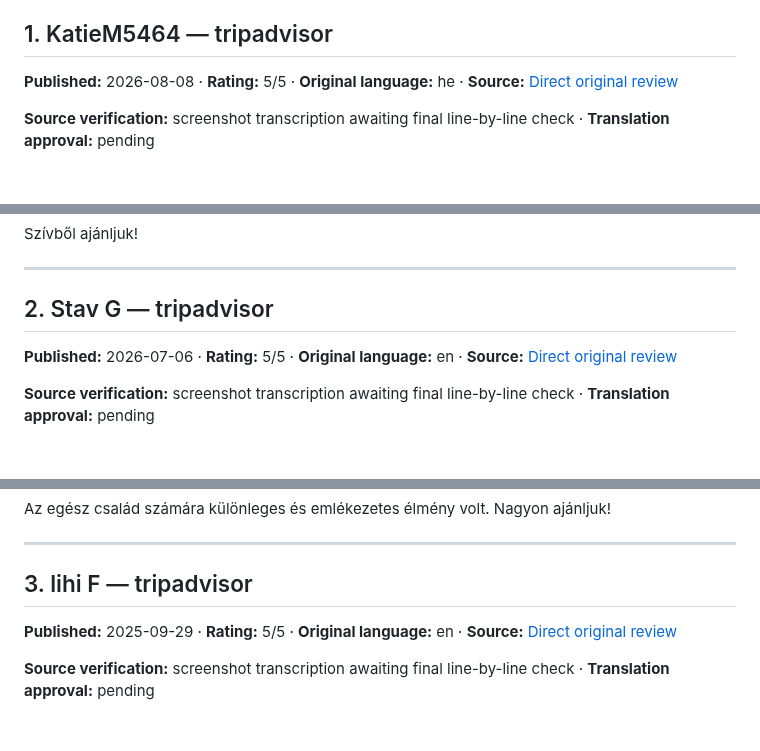
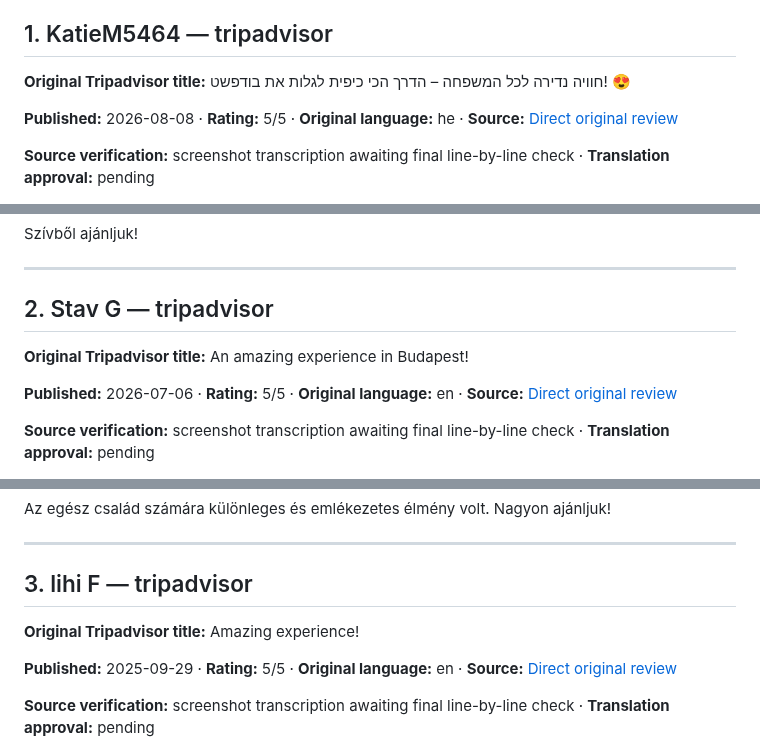
Before and after one commit to eli1979-ai/Voy-pro-website, a Markdown page: docs/budapest-review-editorial-proof.md, 3 parts joined by grey strips. GitHub-like rendering; blank space fills up the shorter version.

Commit message:
docs(reviews): show screenshot-verified original Tripadvisor titles in editorial proof

```diff
--- a/docs/budapest-review-editorial-proof.md
+++ b/docs/budapest-review-editorial-proof.md
@@ -29,6 +29,8 @@ Prepared: 22 October 2026. Source mix: 10 Tripadvisor, 7 Google, 3 GetYourGuide.
 
 <a id="review-1"></a>
 ## 1. KatieM5464 — tripadvisor
+
+**Original Tripadvisor title:** חוויה נדירה לכל המשפחה – הדרך הכי כיפית לגלות את בודפשט! 😍
 
 **Published:** 2026-08-08 · **Rating:** 5/5 · **Original language:** he · **Source:** [Direct original review](https://www.tripadvisor.co.il/ShowUserReviews-g274887-d24081931-r1072099249-Ezraider_Budapest_By_Voy_Pro-Budapest_Central_Hungary.html)
 
@@ -119,6 +121,8 @@ Szívből ajánljuk!
 <a id="review-2"></a>
 ## 2. Stav G — tripadvisor
 
+**Original Tripadvisor title:** An amazing experience in Budapest!
+
 **Published:** 2026-07-06 · **Rating:** 5/5 · **Original language:** en · **Source:** [Direct original review](https://www.tripadvisor.co.uk/ShowUserReviews-g274887-d24081931-r1067161479-Ezraider_Budapest_By_Voy_Pro-Budapest_Central_Hungary.html)
 
 **Source verification:** screenshot transcription awaiting final line-by-line check · **Translation approval:** pending
@@ -161,6 +165,8 @@ Az egész család számára különleges és emlékezetes élmény volt. Nagyon
 
 <a id="review-3"></a>
 ## 3. lihi F — tripadvisor
+
+**Original Tripadvisor title:** Amazing experience!
 
 **Published:** 2025-09-29 · **Rating:** 5/5 · **Original language:** en · **Source:** [Direct original review](https://www.tripadvisor.co.uk/ShowUserReviews-g274887-d24081931-r1032613008-Ezraider_Budapest_By_Voy_Pro-Budapest_Central_Hungary.html)
 
```
Also changed, not shown: other parts of docs/budapest-review-editorial-proof.md (+14 -0 lines).
